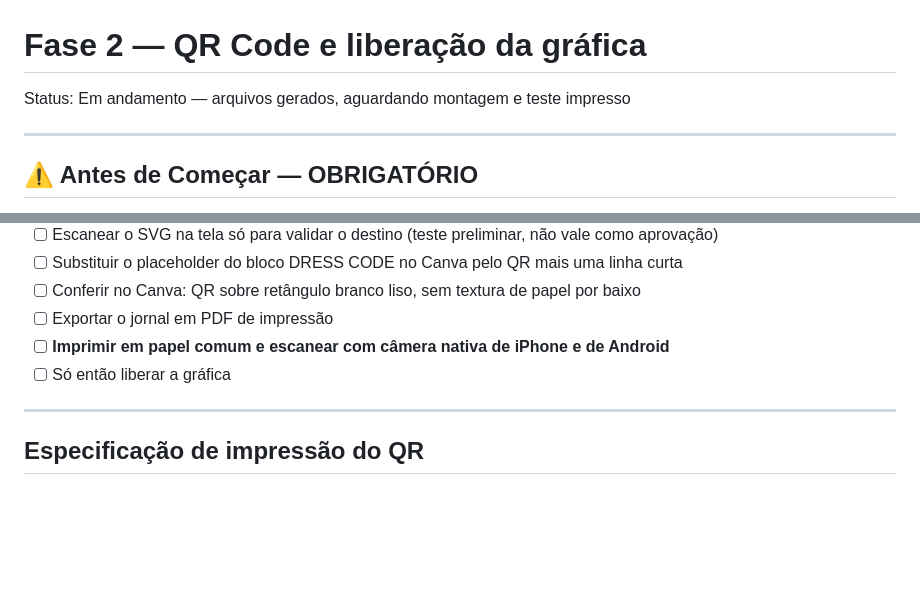
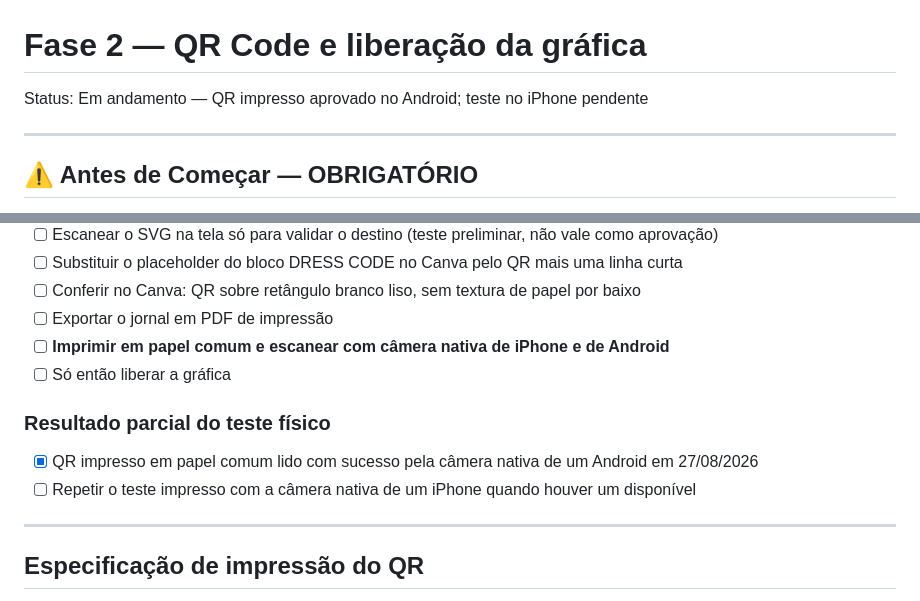
Before and after one commit to gabrielferreirab7-coder/dresscode, a Markdown page: docs/fase-2.md, 2 parts joined by grey strips. Drawn GitHub-style; blank space fills up the shorter version.

Commit message:
Registra teste impresso do QR no Android

```diff
--- a/docs/fase-2.md
+++ b/docs/fase-2.md
@@ -1,5 +1,5 @@
 # Fase 2 — QR Code e liberação da gráfica
-Status: Em andamento — arquivos gerados, aguardando montagem e teste impresso
+Status: Em andamento — QR impresso aprovado no Android; teste no iPhone pendente
 
 ---
 
@@ -49,6 +49,11 @@ gerar em cima de suposição, e o erro só aparece depois de impresso.
 - [ ] Exportar o jornal em PDF de impressão
 - [ ] **Imprimir em papel comum e escanear com câmera nativa de iPhone e de Android**
 - [ ] Só então liberar a gráfica
+
+### Resultado parcial do teste físico
+
+- [x] QR impresso em papel comum lido com sucesso pela câmera nativa de um Android em 27/08/2026
+- [ ] Repetir o teste impresso com a câmera nativa de um iPhone quando houver um disponível
 
 ---
 
```
